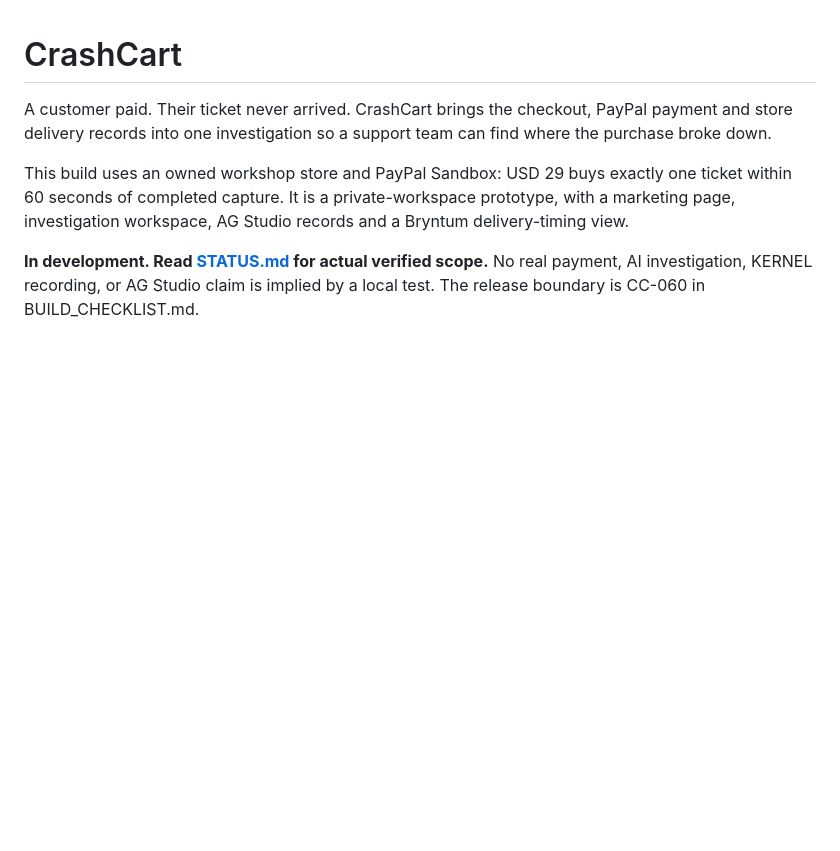
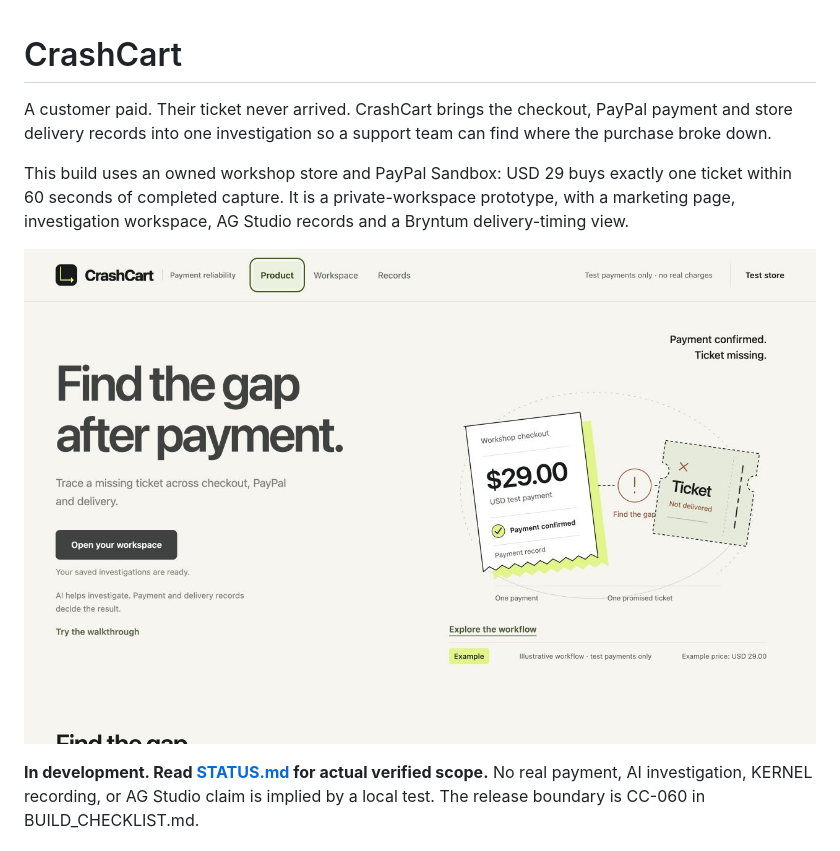
Before and after one commit to himanshu748/crashcart, a Markdown page: README.md, the part around the change. Drawn GitHub-style; pictures changed too: docs/images/landing.jpg (added); blank space fills up the shorter version.

```diff
--- a/README.md
+++ b/README.md
@@ -8,6 +8,8 @@ This build uses an owned workshop store and PayPal Sandbox: USD 29 buys exactly
 one ticket within 60 seconds of completed capture. It is a private-workspace
 prototype, with a marketing page, investigation workspace, AG Studio records and
 a Bryntum delivery-timing view.
+
+![CrashCart landing page with its payment receipt and missing-ticket illustration. The diagram is an example test payment.](docs/images/landing.jpg)
 
 **In development. Read [STATUS.md](STATUS.md) for actual verified scope.**
 No real payment, AI investigation, KERNEL recording, or AG Studio claim is implied
```
Also changed, not shown: STATUS.md (+4 -2 lines), 4 other files.
